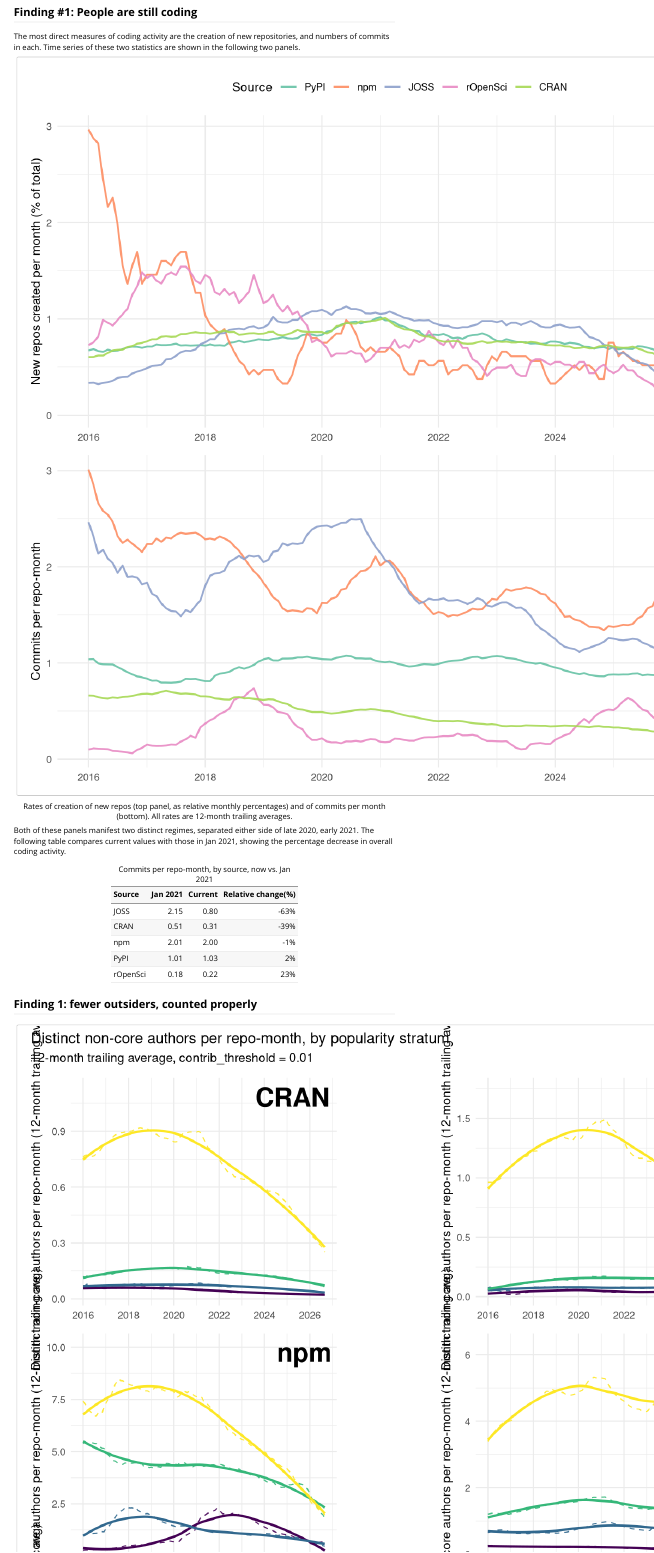
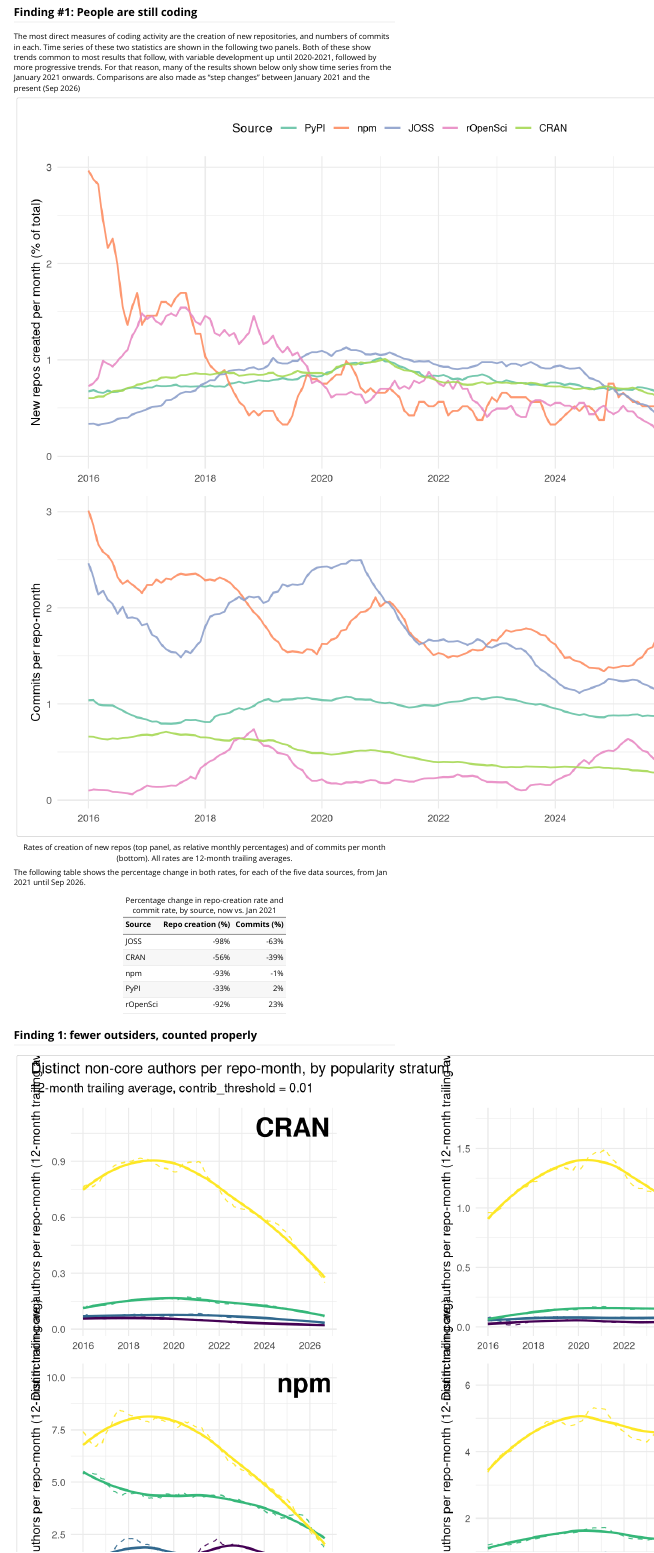
Before and after one commit to mpadge/coding-alone, an R Markdown document (vignettes/coding-alone.Rmd): the page in a window 1100 px wide, from 710 px down. Rendered offline with R 4.5, knitr and Pandoc, with nearby package versions.

Commit message:
rough finish first results section

```diff
--- a/vignettes/coding-alone.Rmd
+++ b/vignettes/coding-alone.Rmd
@@ -122,29 +122,37 @@ the main analysis.
 
 ## Finding #1: People are still coding
 
+
+
+
+
 The most direct measures of coding activity are the creation of new
 repositories, and numbers of commits in each. Time series of these two
-statistics are shown in the following two panels.
+statistics are shown in the following two panels. Both of these show trends
+common to most results that follow, with variable development up until
+2020-2021, followed by more progressive trends. For that reason, many of the
+results shown below only show time series from the January 2021 onwards.
+Comparisons are also made as "step changes" between January 2021 and the
+present (Sep 2026)
 
 <div class="figure" style="text-align: center">
 <img src="coding-alone-figures/commit-rate-plot-1.png" alt="Rates of creation of new repos (top panel, as relative monthly percentages) and of commits per month (bottom). All rates are 12-month trailing averages."  />
 <p class="caption">Rates of creation of new repos (top panel, as relative monthly percentages) and of commits per month (bottom). All rates are 12-month trailing averages.</p>
 </div>
 
-Both of these panels manifest two distinct regimes, separated either side of
-late 2020, early 2021. The following table compares current values with those
-in Jan 2021, showing the percentage decrease in overall coding activity.
+The following table shows the percentage change in both rates, for each of
+the five data sources, from Jan 2021 until Sep 2026.
 
 
-Table: Commits per repo-month, by source, now vs. Jan 2021
+Table: Percentage change in repo-creation rate and commit rate, by source, now vs. Jan 2021
 
-|Source   | Jan 2021| Current| Relative change(%)|
-|:--------|--------:|-------:|------------------:|
-|JOSS     |     2.15|    0.80|               -63%|
-|CRAN     |     0.51|    0.31|               -39%|
-|npm      |     2.01|    2.00|                -1%|
-|PyPI     |     1.01|    1.03|                 2%|
-|rOpenSci |     0.18|    0.22|                23%|
+|Source   | Repo creation (%)| Commits (%)|
+|:--------|-----------------:|-----------:|
+|JOSS     |              -98%|        -63%|
+|CRAN     |              -56%|        -39%|
+|npm      |              -93%|         -1%|
+|PyPI     |              -33%|          2%|
+|rOpenSci |              -92%|         23%|
 
 ## Finding 1: fewer outsiders, counted properly
 
```
Also changed, not shown: R/plot-commit-activity.R (+12 -2 lines), vignettes/coding-alone-figures/commit-rate-plot-1.png, 2 other files.
